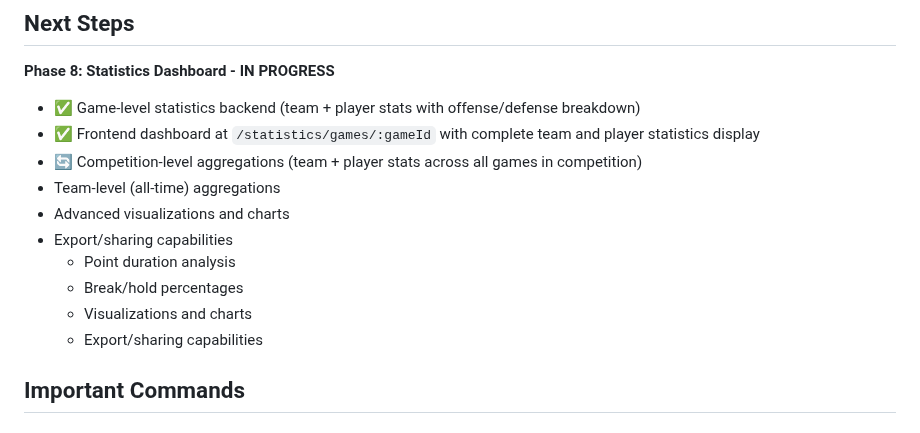
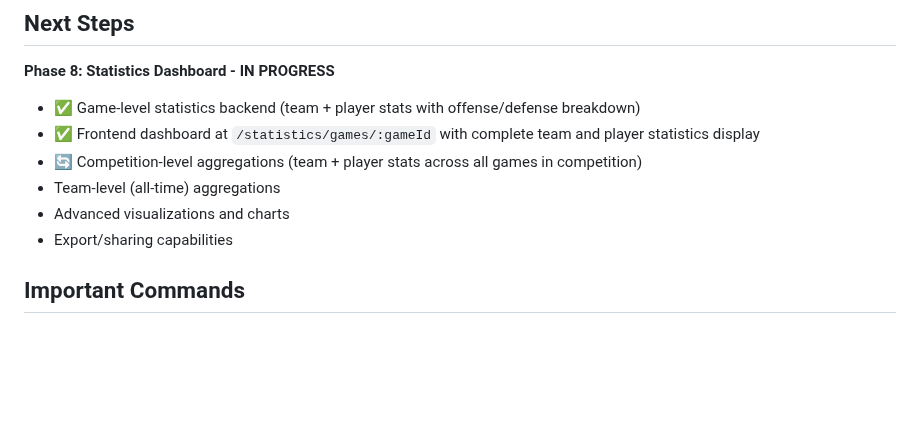
Before and after one commit to alachambre/ultimate-frisbee-stats, a Markdown page: CLAUDE.md, the part around the change. GitHub-like rendering; blank space fills up the shorter version.

```diff
--- a/CLAUDE.md
+++ b/CLAUDE.md
@@ -115,10 +115,6 @@ backend/app/
 - Team-level (all-time) aggregations
 - Advanced visualizations and charts
 - Export/sharing capabilities
-  - Point duration analysis
-  - Break/hold percentages
-  - Visualizations and charts
-  - Export/sharing capabilities
 
 ## Important Commands
 
```
Also changed, not shown: frontend/README.md (+16 -8 lines).
